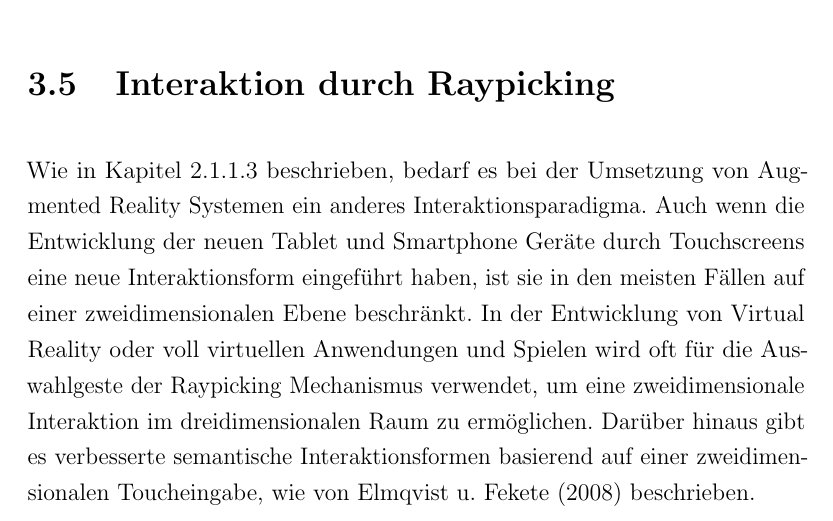
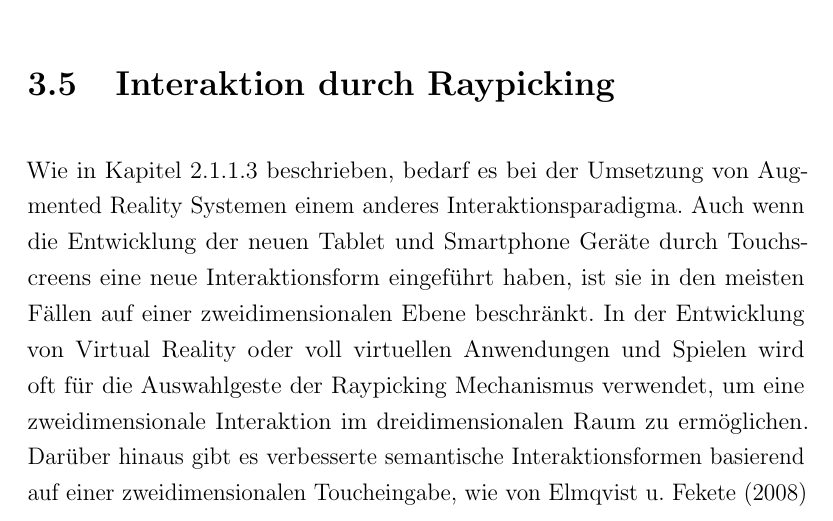
Before and after one commit to stetro/masterthesis, a LaTeX thesis (main.tex, which reads content/theory/interaction.tex): part of page 32 of 91, cut so that both start at the same text. Compiled offline with pdfLaTeX.

Commit message:
fixing typo in 	interaction

```diff
--- a/content/theory/interaction.tex
+++ b/content/theory/interaction.tex
@@ -1,6 +1,6 @@
 \section{Interaktion durch Raypicking} \label{sec:ar-depth-interaction}
 
-Wie in Kapitel \ref{sec:ar-interaction} beschrieben, bedarf es bei der Umsetzung von Augmented Reality Systemen ein anderes Interaktionsparadigma. Auch wenn die Entwicklung der neuen Tablet und Smartphone Geräte durch Touchscreens eine neue Interaktionsform eingeführt haben, ist sie in den meisten Fällen auf einer zweidimensionalen Ebene beschränkt. In der Entwicklung von Virtual Reality oder voll virtuellen Anwendungen und Spielen wird oft für die Auswahlgeste der Raypicking Mechanismus verwendet, um eine zweidimensionale Interaktion im dreidimensionalen Raum zu ermöglichen. Darüber hinaus gibt es verbesserte semantische Interaktionsformen basierend auf einer zweidimensionalen Toucheingabe, wie von \citet{elmqvist2008semantic} beschrieben.
+Wie in Kapitel \ref{sec:ar-interaction} beschrieben, bedarf es bei der Umsetzung von Augmented Reality Systemen einem anderes Interaktionsparadigma. Auch wenn die Entwicklung der neuen Tablet und Smartphone Geräte durch Touchscreens eine neue Interaktionsform eingeführt haben, ist sie in den meisten Fällen auf einer zweidimensionalen Ebene beschränkt. In der Entwicklung von Virtual Reality oder voll virtuellen Anwendungen und Spielen wird oft für die Auswahlgeste der Raypicking Mechanismus verwendet, um eine zweidimensionale Interaktion im dreidimensionalen Raum zu ermöglichen. Darüber hinaus gibt es verbesserte semantische Interaktionsformen basierend auf einer zweidimensionalen Toucheingabe, wie von \citet{elmqvist2008semantic} beschrieben.
 
 Hier soll aber zunächst eine Raycasting Variante für Augmented Reality Anwendungen umgesetzt werden, die nicht von einem kompletten Modell in Form von Polygonen oder anderen Primitiven der realen Umgebung ausgeht. Diese AR Interaktion ermöglicht, anhand der Tiefeninformationen, das passende Positionieren von virtuellen Objekten im realen Raum und lässt sich auf weitere Interaktionen erweitern. Voraussetzung für die folgende Umsetzung, ist die entsprechende Kalibrierung und Gleichstellung der intrinsischen Kameraparametern und der Verfügbarkeit der extrinsischen Parameter der realen Kamera.
 
```
